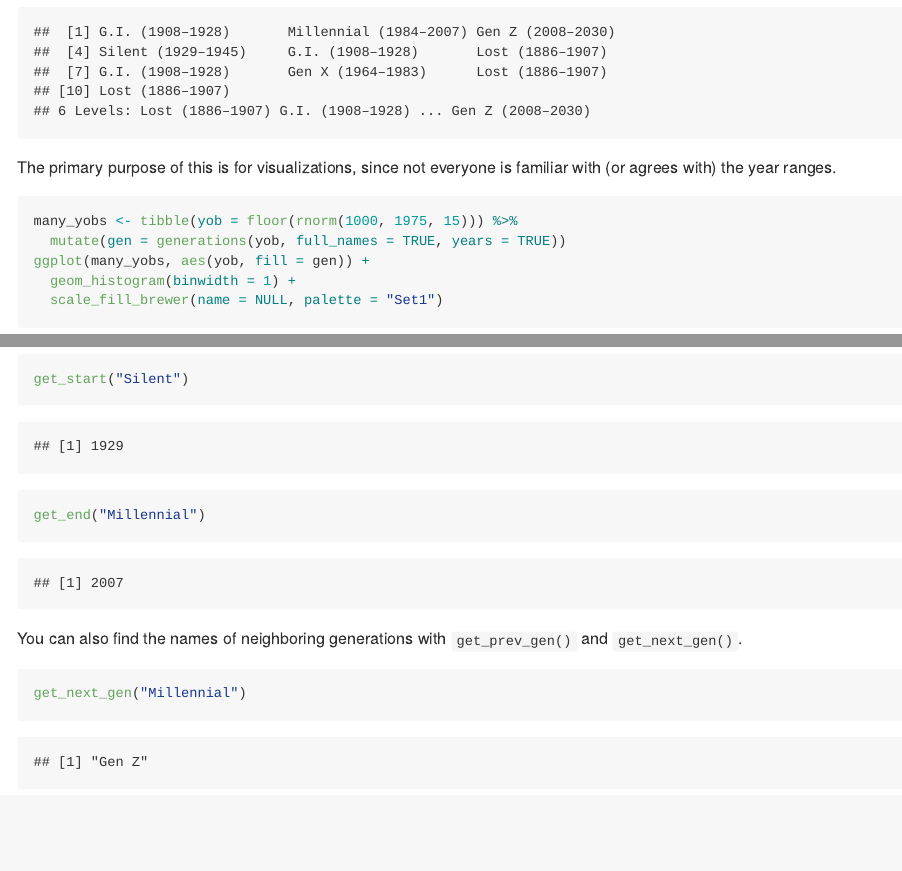
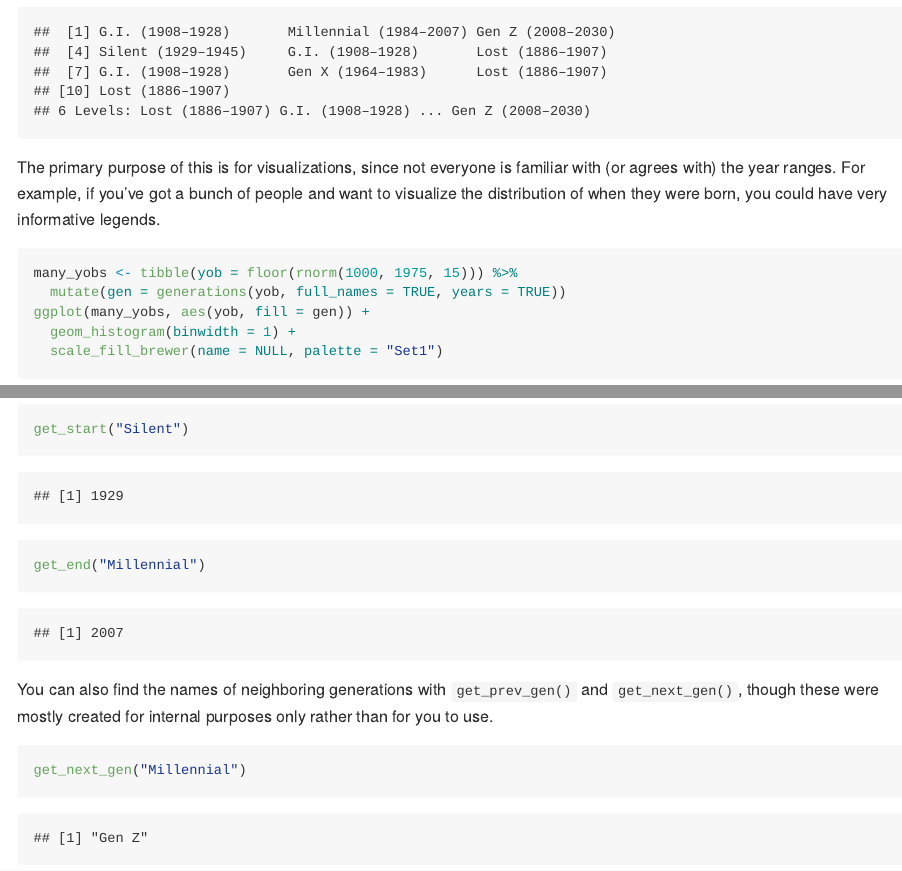
Before and after one commit to JoeyStanley/generations, an R Markdown document (README.Rmd): the page in a window 1100 px wide, from 1830 px down, and a second part further down, joined at a grey line. The pictures show the output file README.md that the author committed with the source, drawn offline in the style of GitHub.

Commit message:
small typos in readme

````diff
--- a/README.Rmd
+++ b/README.Rmd
@@ -74,7 +74,7 @@ You can also show the years included in each generation by adding the `years = T
 generations(yobs, years = TRUE)
 ```
 
-The primary purpose of this is for visualizations, since not everyone is familiar with (or agrees with) the year ranges.
+The primary purpose of this is for visualizations, since not everyone is familiar with (or agrees with) the year ranges. For example, if you've got a bunch of people and want to visualize the distribution of when they were born, you could have very informative legends.
 
 ```{r, echo = FALSE}
 set.seed(10)
@@ -136,7 +136,7 @@ get_start("Silent")
 get_end("Millennial")
 ```
 
-You can also find the names of neighboring generations with `get_prev_gen()` and `get_next_gen()`.
+You can also find the names of neighboring generations with `get_prev_gen()` and `get_next_gen()`, though these were mostly created for internal purposes only rather than for you to use.
 
 ```{r}
 get_next_gen("Millennial")
````
Also changed, not shown: README.md, docs/pkgdown.yml, README.Rmd (2 more changed lines), 4 other files.
